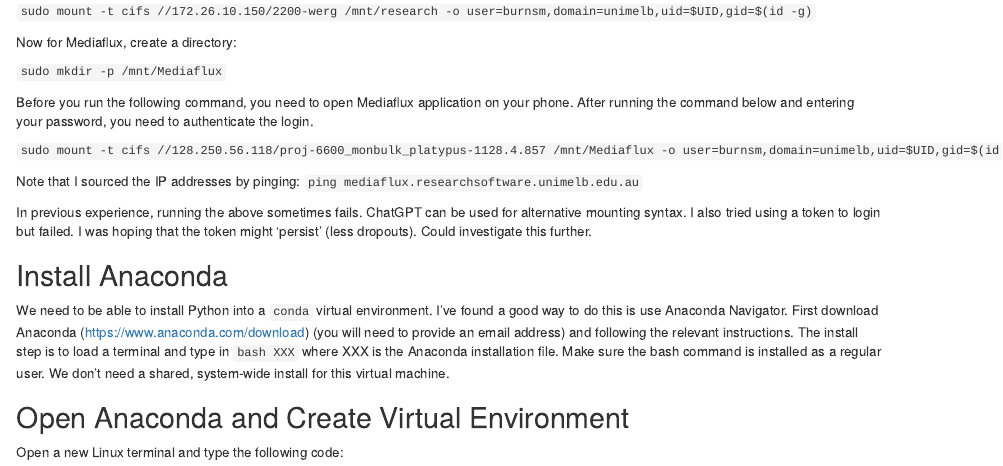
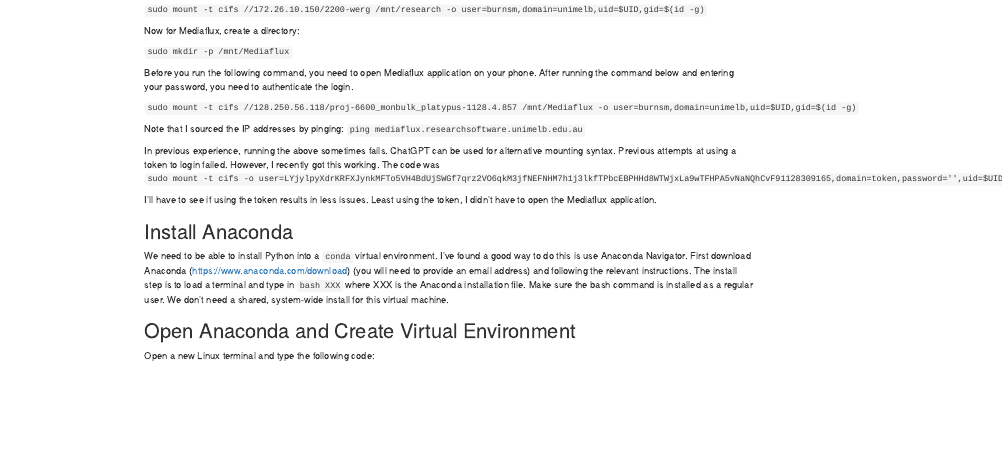
Before and after one commit to mjburns/virtual_notes, an R Markdown document (Virtual_machine_setup_notes.Rmd): the page in a window 1100 px wide, from 650 px down before the commit and from 450 px down after it, so that both start at the same text. Rendered offline with R 4.5, knitr and Pandoc, with nearby package versions.

Commit message:
Token syntax working.

```diff
--- a/Virtual_machine_setup_notes.Rmd
+++ b/Virtual_machine_setup_notes.Rmd
@@ -47,7 +47,9 @@ Before you run the following command, you need to open Mediaflux application on
 
 Note that I sourced the IP addresses by pinging: `ping mediaflux.researchsoftware.unimelb.edu.au`
 
-In previous experience, running the above sometimes fails. ChatGPT can be used for alternative mounting syntax. I also tried using a token to login but failed. I was hoping that the token might 'persist' (less dropouts). Could investigate this further.
+In previous experience, running the above sometimes fails. ChatGPT can be used for alternative mounting syntax. Previous attempts at using a token to login failed. However, I recently got this working. The code was `sudo mount -t cifs -o user=LYjylpyXdrKRFXJynkMFTo5VH4BdUjSWGf7qrz2VO6qkM3jfNEFNHM7h1j3lkfTPbcEBPHHd8WTWjxLa9wTFHPA5vNaNQhCvF91128309165,domain=token,password='',uid=$UID,gid=$(id -g) //mediaflux.researchsoftware.unimelb.edu.au/proj-6600_monbulk_platypus-1128.4.857 /mnt/Mediaflux`
+
+I'll have to see if using the token results in less issues. Least using the token, I didn't have to open the Mediaflux application.
 
 ## Install Anaconda
 
```
